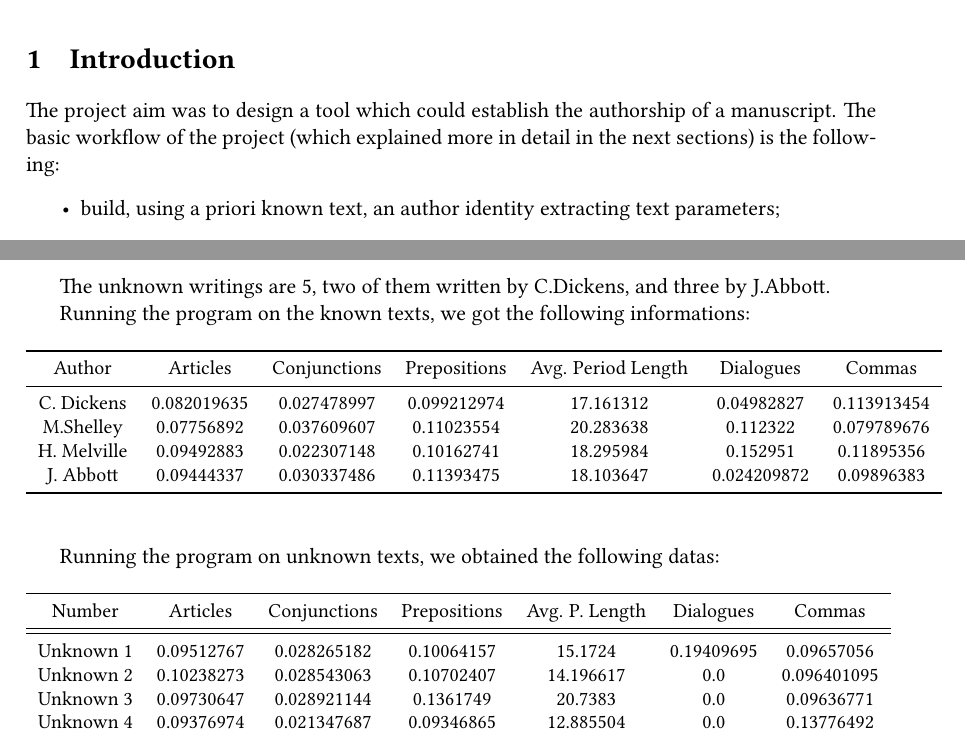
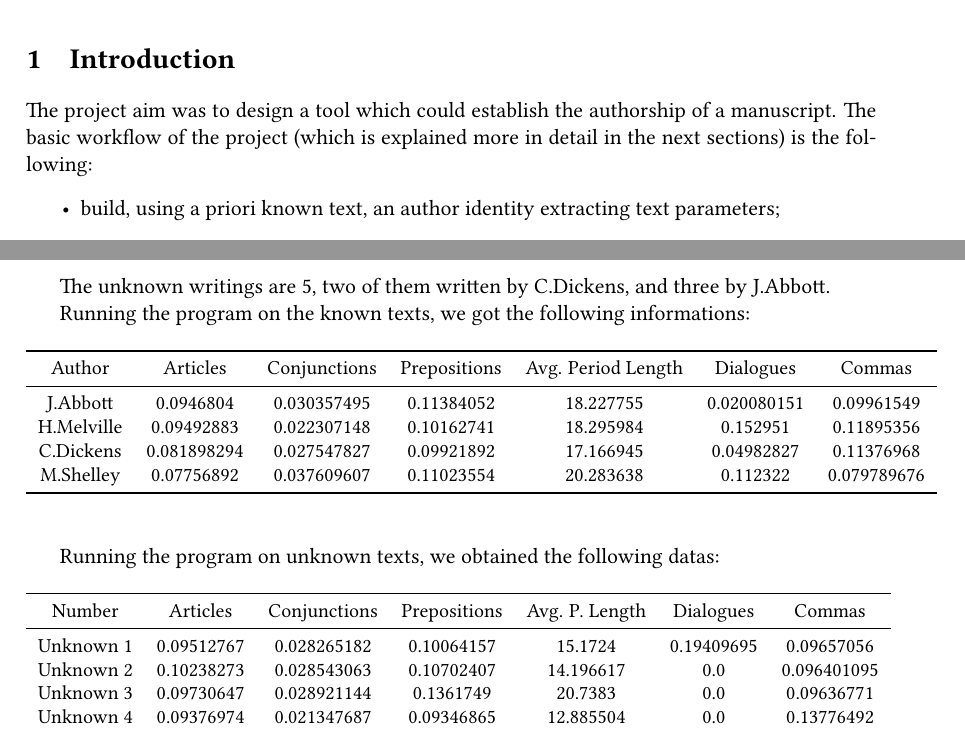
Before and after one commit to sentientmachin3/big-data-project, a LaTeX document (report/report.tex): two parts of pages 3 and 14 of 19, joined at a grey line, cut so that both start at the same text. Compiled offline with pdfLaTeX.

Commit message:
updated tables with csv data

```diff
--- a/report/report.tex
+++ b/report/report.tex
@@ -93,7 +93,7 @@ escapeinside={(*@}{@*)}
 	\newpage
 
 	\section{Introduction}
-	The project aim was to design a tool which could establish the authorship of a manuscript. The basic workflow of the project (which explained more in detail in the next sections) is the following:\begin{itemize}
+	The project aim was to design a tool which could establish the authorship of a manuscript. The basic workflow of the project (which is explained more in detail in the next sections) is the following:\begin{itemize}
 		\item build, using a priori known text, an author identity extracting text parameters;
 		\item try to find the closest match of an unknown text to the previously built authors.
 	\end{itemize}
@@ -622,10 +622,10 @@ Running the program on the known texts, we got the following informations:
 		\toprule
 		Author   & Articles    & Conjunctions & Prepositions & Avg. Period Length & Dialogues & Commas \\
 		\midrule
-		C. Dickens & 0.082019635 & 0.027478997 & 0.099212974 & 17.161312 & 0.04982827 & 0.113913454 \\
-		M.Shelley & 0.07756892 & 0.037609607 & 0.11023554 & 20.283638 & 0.112322 & 0.079789676 \\
-		H. Melville & 0.09492883 & 0.022307148 & 0.10162741 & 18.295984 & 0.152951 & 0.11895356 \\
-		J. Abbott & 0.09444337 & 0.030337486 & 0.11393475 & 18.103647 & 0.024209872 & 0.09896383 \\
+		J.Abbott   & 0.0946804   & 0.030357495  & 0.11384052   & 18.227755           & 0.020080151 & 0.09961549  \\
+		H.Melville & 0.09492883  & 0.022307148  & 0.10162741   & 18.295984           & 0.152951    & 0.11895356  \\
+		C.Dickens  & 0.081898294 & 0.027547827  & 0.09921892   & 17.166945           & 0.04982827  & 0.11376968 \\
+		M.Shelley  & 0.07756892  & 0.037609607  & 0.11023554   & 20.283638           & 0.112322    & 0.079789676 \\
 		\bottomrule
 	\end{tabular}
 \end{table}
@@ -637,7 +637,6 @@ Running the program on unknown texts, we obtained the following datas:
 	\begin{tabular}{ccccccc}
 		\toprule
 		Number & Articles & Conjunctions & Prepositions & Avg. P. Length & Dialogues & Commas \\
-		\midrule
 		\midrule
 		Unknown 1 & 0.09512767  & 0.028265182  & 0.10064157   & 15.1724             & 0.19409695  & 0.09657056  \\
 		Unknown 2 & 0.10238273  & 0.028543063  & 0.10702407   & 14.196617           & 0.0         & 0.096401095 \\
```
